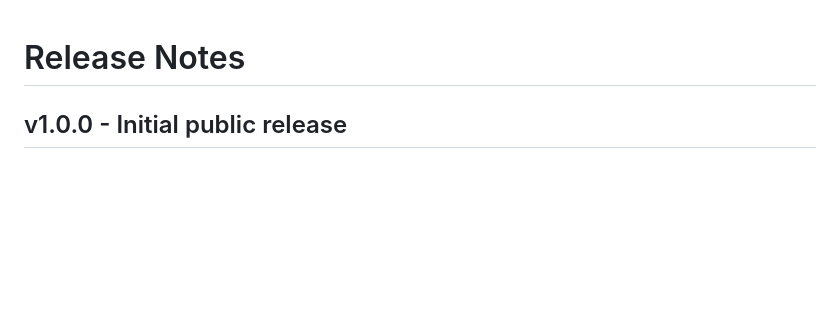
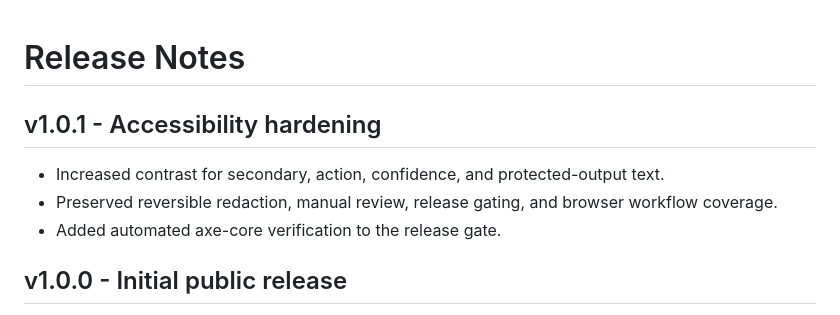
Before and after one commit to jubjub-cpu/civiccase-redact, a Markdown page: docs/RELEASE_NOTES.md, the part around the change. Rendered like a GitHub page; blank space fills up the shorter version.

```diff
--- a/docs/RELEASE_NOTES.md
+++ b/docs/RELEASE_NOTES.md
@@ -1,4 +1,10 @@
 # Release Notes
+
+## v1.0.1 - Accessibility hardening
+
+- Increased contrast for secondary, action, confidence, and protected-output text.
+- Preserved reversible redaction, manual review, release gating, and browser workflow coverage.
+- Added automated axe-core verification to the release gate.
 
 ## v1.0.0 - Initial public release
 
```
Also changed, not shown: README.md (+1 -1 lines), docs/VALIDATION.md (+9 -1 lines), docs/screenshots/civiccase-redact-desktop.png, docs/screenshots/civiccase-redact-mobile.png, 2 other files.
